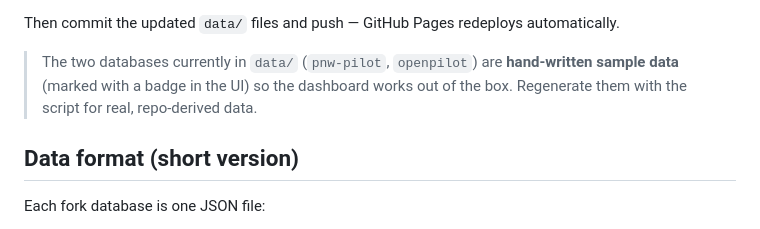
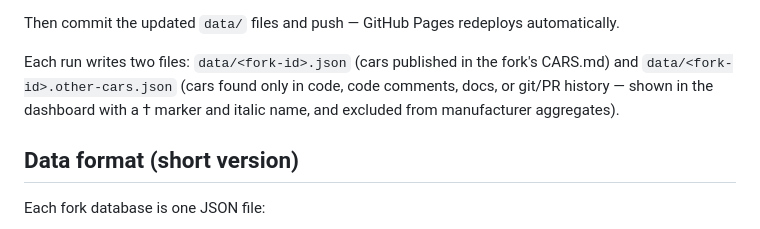
Before and after one commit to dirkpetersen/what-the-fork, a Markdown page: README.md, the part around the change. Rendered like a GitHub page.

Commit message:
docs: other-cars file convention
Co-Authored-By: Claude Fable 5 <noreply@anthropic.com>
Claude-Session: https://claude.ai/code/session_01GUQkteTq7Bfq6k1adh1wFx

```diff
--- a/README.md
+++ b/README.md
@@ -91,10 +91,10 @@ prompt without spending tokens). Run `./generate-db.py --help` for all of them.
 Then commit the updated `data/` files and push — GitHub Pages redeploys
 automatically.
 
-> The two databases currently in `data/` (`pnw-pilot`, `openpilot`) are
-> **hand-written sample data** (marked with a badge in the UI) so the dashboard
-> works out of the box. Regenerate them with the script for real, repo-derived
-> data.
+Each run writes two files: `data/<fork-id>.json` (cars published in the
+fork's CARS.md) and `data/<fork-id>.other-cars.json` (cars found only in
+code, code comments, docs, or git/PR history — shown in the dashboard with a
+† marker and italic name, and excluded from manufacturer aggregates).
 
 ## Data format (short version)
 
```
Also changed, not shown: CLAUDE.md (+3 -1 lines).
